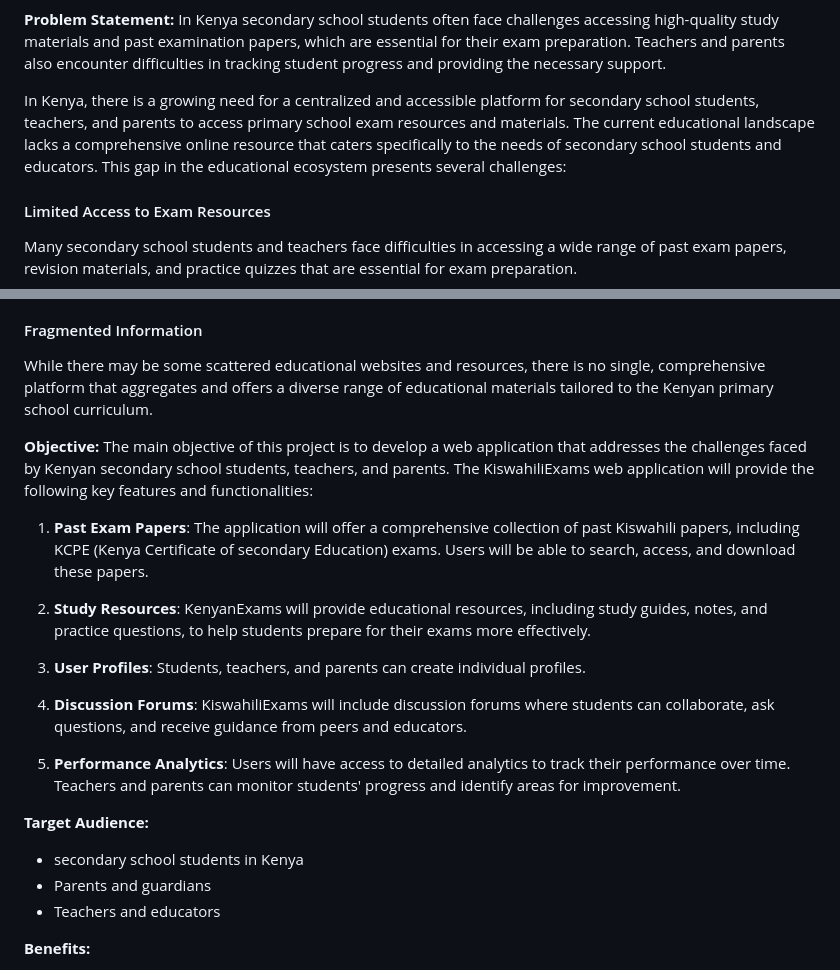
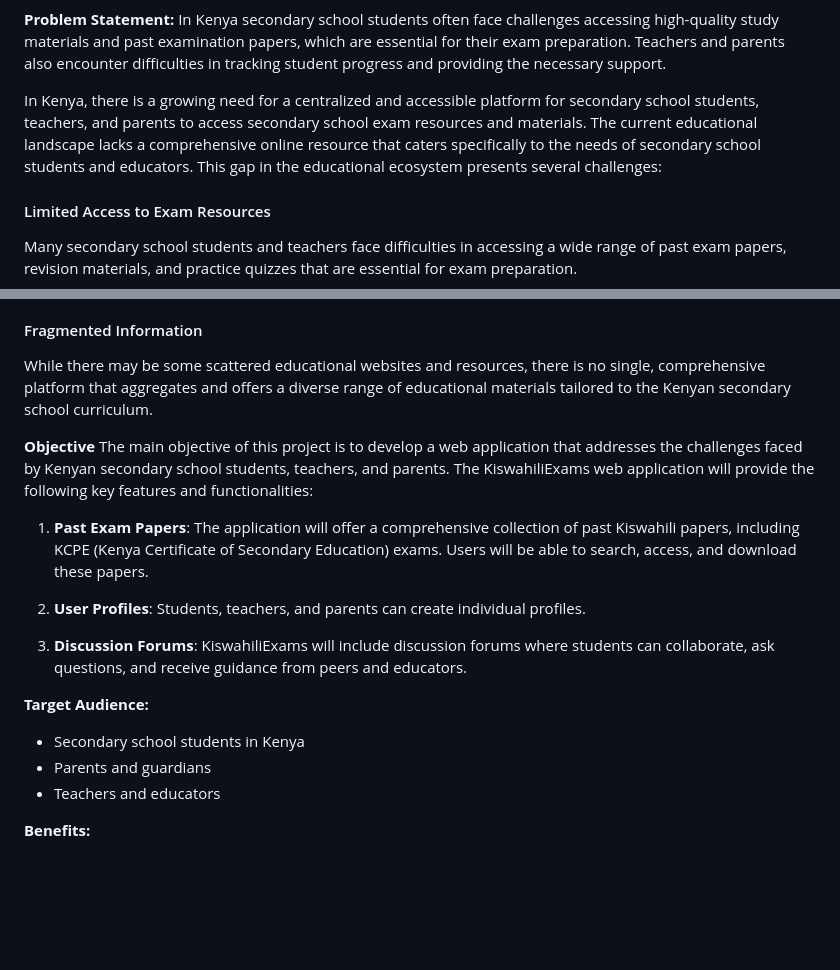
Before and after one commit to Markswell-crypto/kiswahili-pastpapers, a Markdown page: README.md, 2 parts joined by grey strips. Drawn GitHub-style; blank space fills up the shorter version.

```diff
--- a/README.md
+++ b/README.md
@@ -61,7 +61,7 @@ The "KiswahiliExams" web application aims to provide a comprehensive and user-fr
 **Problem Statement:**
 In Kenya secondary school students often face challenges accessing high-quality study materials and past examination papers, which are essential for their exam preparation. Teachers and parents also encounter difficulties in tracking student progress and providing the necessary support.
 
-In Kenya, there is a growing need for a centralized and accessible platform for secondary school students, teachers, and parents to access primary school exam resources and materials. The current educational landscape lacks a comprehensive online resource that caters specifically to the needs of secondary school students and educators. This gap in the educational ecosystem presents several challenges:
+In Kenya, there is a growing need for a centralized and accessible platform for secondary school students, teachers, and parents to access secondary school exam resources and materials. The current educational landscape lacks a comprehensive online resource that caters specifically to the needs of secondary school students and educators. This gap in the educational ecosystem presents several challenges:
 
 #### Limited Access to Exam Resources
 Many secondary school students and teachers face difficulties in accessing a wide range of past exam papers, revision materials, and practice quizzes that are essential for exam preparation.
@@ -73,23 +73,19 @@ Traditional printed resources are often expensive and not easily accessible to s
 In a rapidly advancing digital age, the lack of an interactive online platform means students miss out on the advantages of technology-enhanced learning. Engaging digital content and quizzes can significantly improve learning outcomes.
 
 #### Fragmented Information
-While there may be some scattered educational websites and resources, there is no single, comprehensive platform that aggregates and offers a diverse range of educational materials tailored to the Kenyan primary school curriculum.
+While there may be some scattered educational websites and resources, there is no single, comprehensive platform that aggregates and offers a diverse range of educational materials tailored to the Kenyan secondary school curriculum.
 
-**Objective:**
+**Objective**
 The main objective of this project is to develop a web application that addresses the challenges faced by Kenyan secondary school students, teachers, and parents. The KiswahiliExams web application will provide the following key features and functionalities:
 
-1. **Past Exam Papers**: The application will offer a comprehensive collection of past Kiswahili papers, including KCPE (Kenya Certificate of secondary Education) exams. Users will be able to search, access, and download these papers.
+1. **Past Exam Papers**: The application will offer a comprehensive collection of past Kiswahili papers, including KCPE (Kenya Certificate of Secondary Education) exams. Users will be able to search, access, and download these papers.
 
-2. **Study Resources**: KenyanExams will provide educational resources, including study guides, notes, and practice questions, to help students prepare for their exams more effectively.
+2. **User Profiles**: Students, teachers, and parents can create individual profiles.
 
-3. **User Profiles**: Students, teachers, and parents can create individual profiles.
-
-4. **Discussion Forums**: KiswahiliExams will include discussion forums where students can collaborate, ask questions, and receive guidance from peers and educators.
-
-5. **Performance Analytics**: Users will have access to detailed analytics to track their performance over time. Teachers and parents can monitor students' progress and identify areas for improvement.
+3. **Discussion Forums**: KiswahiliExams will include discussion forums where students can collaborate, ask questions, and receive guidance from peers and educators.
 
 **Target Audience:**
-- secondary school students in Kenya
+- Secondary school students in Kenya
 - Parents and guardians
 - Teachers and educators
 
```
